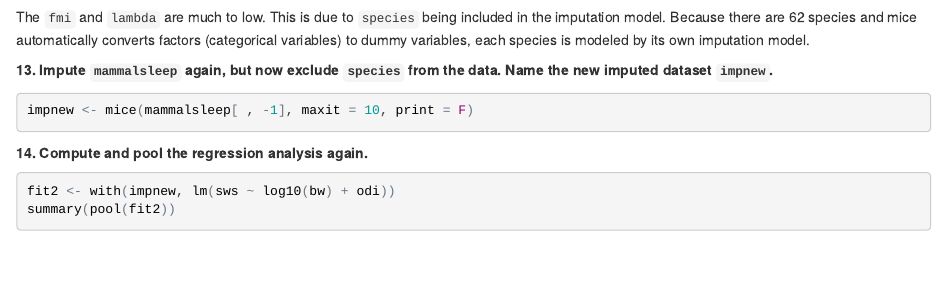
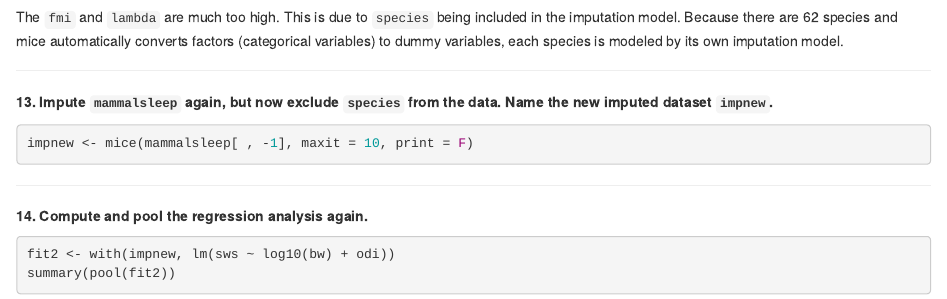
Before and after one commit to gerkovink/miceVignettes, an R Markdown document (Missingness_inspection/Missingness_inspection.Rmd): the page in a window 1100 px wide, from 10080 px down before the commit and from 11370 px down after it, so that both start at the same text. The pictures show the output file Missingness_inspection/Missingness_inspection.html that the author committed with the source, opened offline.

Commit message:
typo edited

````diff
--- a/Missingness_inspection/Missingness_inspection.Rmd
+++ b/Missingness_inspection/Missingness_inspection.Rmd
@@ -142,17 +148,23 @@ plot(imp)
 fit1 <- with(imp, lm(sws ~ log10(bw) + odi), print=F)
 ```
 
+---
+
 **12. Pool the regression analysis and inspect the pooled analysis.**
 ```{r}
 summary(pool(fit1))
 ```
 
-The `fmi` and `lambda` are much to low. This is due to `species` being included in the imputation model. Because there are 62 species and mice automatically converts factors (categorical variables) to dummy variables, each species is modeled by its own imputation model.
+The `fmi` and `lambda` are much too high. This is due to `species` being included in the imputation model. Because there are 62 species and mice automatically converts factors (categorical variables) to dummy variables, each species is modeled by its own imputation model.
+
+---
 
 **13. Impute `mammalsleep` again, but now exclude `species` from the data. Name the new imputed dataset `impnew`.**
 ```{r, cache=TRUE}
 impnew <- mice(mammalsleep[ , -1], maxit = 10, print = F)
 ```
+
+---
 
 **14. Compute and pool the regression analysis again. **
 ```{r}
````
Also changed, not shown: Missingness_inspection/Missingness_inspection.html, Missingness_inspection/Missingness_inspection_files/figure-html/unnamed-chunk-15-1.png (added), Missingness_inspection/Missingness_inspection_files/figure-html/unnamed-chunk-4-1.png (added), Missingness_inspection/Missingness_inspection_files/figure-html/unnamed-chunk-5-1.png (added), Missingness_inspection/Missingness_inspection.Rmd (8 more changed lines), 1 other file.
